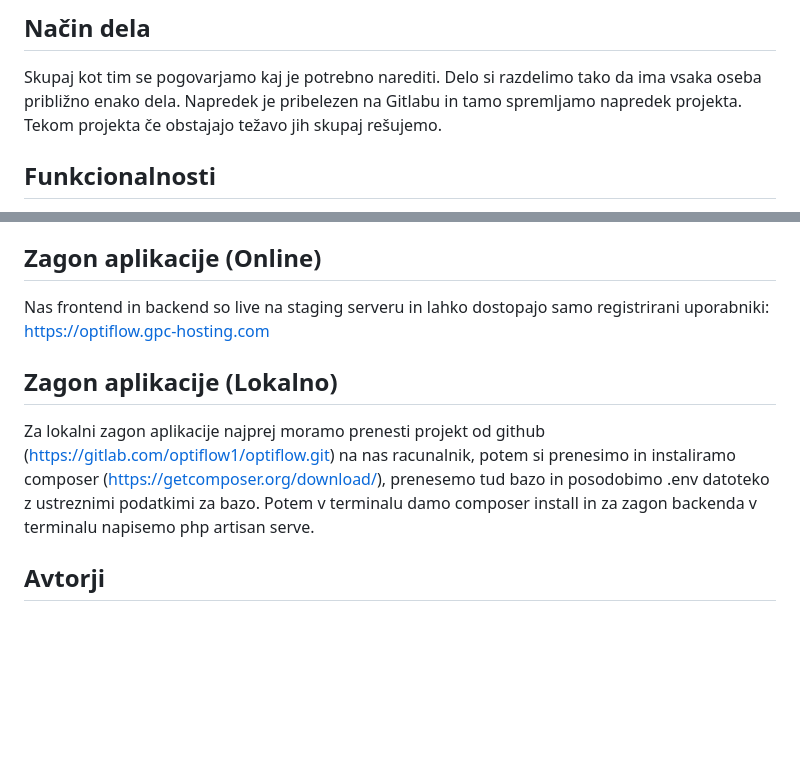
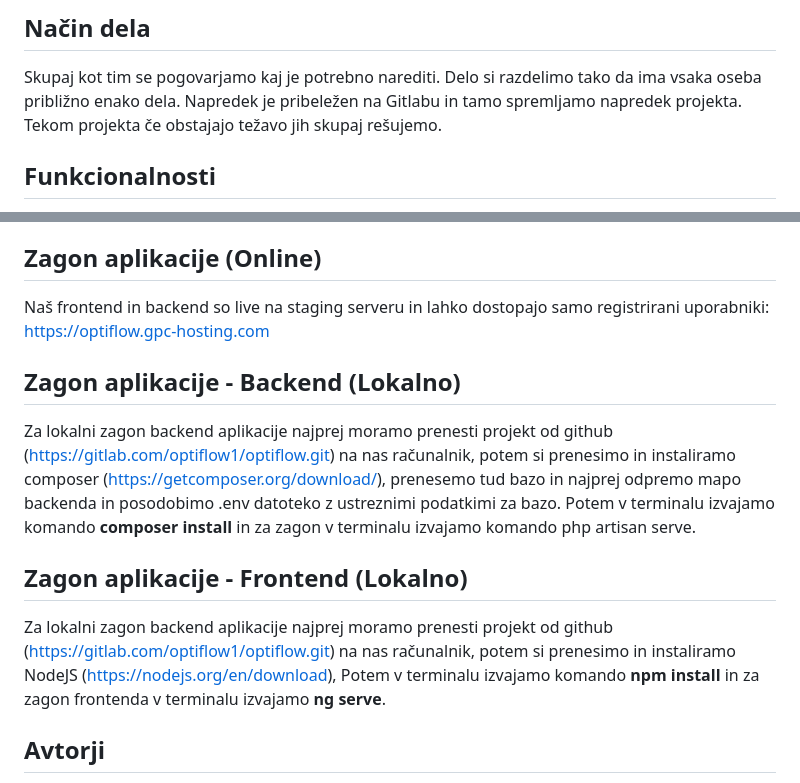
Before and after one commit to BenTheShork/optiflow, a Markdown page: README.md, 2 parts joined by grey strips. Drawn GitHub-style; blank space fills up the shorter version.

```diff
--- a/README.md
+++ b/README.md
@@ -21,7 +21,7 @@ Naša spletna aplikacija bo zasnovana tako, da podjetjem vseh velikosti pomaga i
 ## Način dela
 Skupaj kot tim se pogovarjamo kaj je potrebno narediti.
 Delo si razdelimo tako da ima vsaka oseba približno enako dela.
-Napredek je pribelezen na Gitlabu in tamo spremljamo napredek projekta.
+Napredek je pribeležen na Gitlabu in tamo spremljamo napredek projekta.
 Tekom projekta če obstajajo težavo jih skupaj rešujemo.
 
 ## Funkcionalnosti
@@ -34,10 +34,13 @@ Tekom projekta če obstajajo težavo jih skupaj rešujemo.
 7. **Zgodovino dnevnika dejavnosti**: Dnevnik dejavnosti uporabnika, znan tudi kot dnevnik uporabniške zgodovine, je zapis dejanj ali dogodkov, ki jih izvede uporabnik znotraj sistema ali aplikacije. Zajame in shranjuje informacije o dejavnostih in interakcijah posameznih uporabnikov
 
 ## Zagon aplikacije (Online)
-Nas frontend in backend so live na staging serveru in lahko dostopajo samo registrirani uporabniki: https://optiflow.gpc-hosting.com
+Naš frontend in backend so live na staging serveru in lahko dostopajo samo registrirani uporabniki: https://optiflow.gpc-hosting.com
 
-## Zagon aplikacije (Lokalno)
-Za lokalni zagon aplikacije najprej moramo prenesti projekt od github (https://gitlab.com/optiflow1/optiflow.git) na nas racunalnik, potem si prenesimo in instaliramo composer (https://getcomposer.org/download/), prenesemo tud bazo in posodobimo .env datoteko z ustreznimi podatkimi za bazo. Potem v terminalu damo composer install in za zagon backenda v terminalu napisemo php artisan serve.
+## Zagon aplikacije - Backend (Lokalno)
+Za lokalni zagon backend aplikacije najprej moramo prenesti projekt od github (https://gitlab.com/optiflow1/optiflow.git) na nas računalnik, potem si prenesimo in instaliramo composer (https://getcomposer.org/download/), prenesemo tud bazo in najprej odpremo mapo backenda in posodobimo .env datoteko z ustreznimi podatkimi za bazo. Potem v terminalu izvajamo komando **composer install** in za zagon v terminalu izvajamo komando php artisan serve.
+
+## Zagon aplikacije - Frontend (Lokalno)
+Za lokalni zagon backend aplikacije najprej moramo prenesti projekt od github (https://gitlab.com/optiflow1/optiflow.git) na nas računalnik, potem si prenesimo in instaliramo NodeJS (https://nodejs.org/en/download), Potem v terminalu izvajamo komando **npm install** in za zagon frontenda v terminalu izvajamo **ng serve**.
 
 ## Avtorji
 - Vlado Solakov (vlado.solakov@student.um.si)
```
